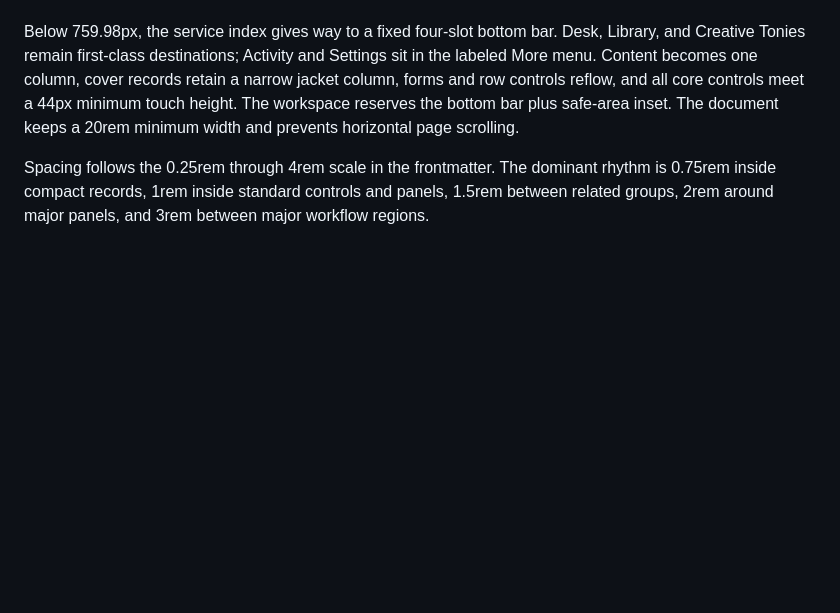
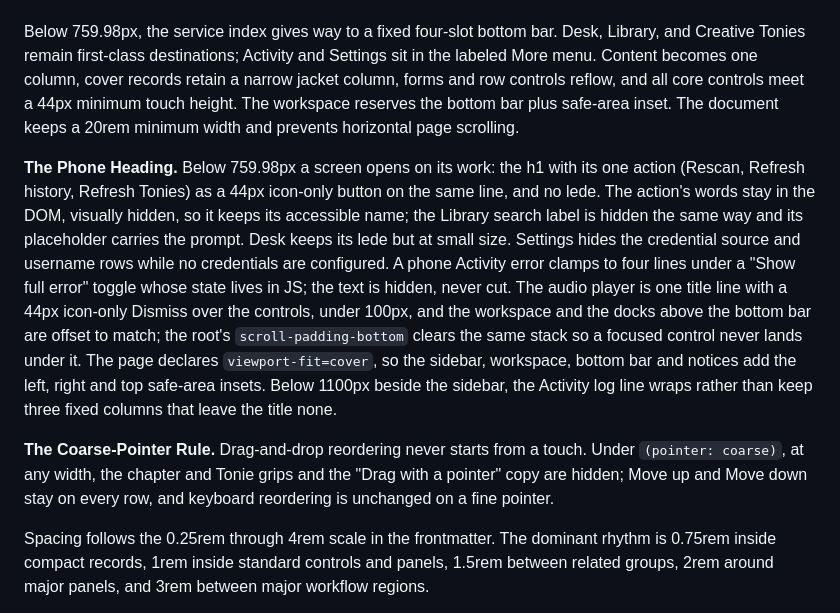
Before and after one commit to loubylabs/Toniefi, a Markdown page: DESIGN.md, the part around the change. GitHub-like rendering; blank space fills up the shorter version.

Commit message:
DESIGN.md: the phone heading, safe area, scroll padding and coarse-pointer rules

```diff
--- a/DESIGN.md
+++ b/DESIGN.md
@@ -231,6 +231,10 @@ At 1499.98px and below, the collection page collapses to one main column, so cha
 
 Below 759.98px, the service index gives way to a fixed four-slot bottom bar. Desk, Library, and Creative Tonies remain first-class destinations; Activity and Settings sit in the labeled More menu. Content becomes one column, cover records retain a narrow jacket column, forms and row controls reflow, and all core controls meet a 44px minimum touch height. The workspace reserves the bottom bar plus safe-area inset. The document keeps a 20rem minimum width and prevents horizontal page scrolling.
 
+**The Phone Heading.** Below 759.98px a screen opens on its work: the h1 with its one action (Rescan, Refresh history, Refresh Tonies) as a 44px icon-only button on the same line, and no lede. The action's words stay in the DOM, visually hidden, so it keeps its accessible name; the Library search label is hidden the same way and its placeholder carries the prompt. Desk keeps its lede but at small size. Settings hides the credential source and username rows while no credentials are configured. A phone Activity error clamps to four lines under a "Show full error" toggle whose state lives in JS; the text is hidden, never cut. The audio player is one title line with a 44px icon-only Dismiss over the controls, under 100px, and the workspace and the docks above the bottom bar are offset to match; the root's `scroll-padding-bottom` clears the same stack so a focused control never lands under it. The page declares `viewport-fit=cover`, so the sidebar, workspace, bottom bar and notices add the left, right and top safe-area insets. Below 1100px beside the sidebar, the Activity log line wraps rather than keep three fixed columns that leave the title none.
+
+**The Coarse-Pointer Rule.** Drag-and-drop reordering never starts from a touch. Under `(pointer: coarse)`, at any width, the chapter and Tonie grips and the "Drag with a pointer" copy are hidden; Move up and Move down stay on every row, and keyboard reordering is unchanged on a fine pointer.
+
 Spacing follows the 0.25rem through 4rem scale in the frontmatter. The dominant rhythm is 0.75rem inside compact records, 1rem inside standard controls and panels, 1.5rem between related groups, 2rem around major panels, and 3rem between major workflow regions.
 
 **The Persistent-Work Rule.** On wide Desk views, intake and live work share the first viewport. At narrower widths the cart follows intake in document order and keeps the same records and state detail.
```
